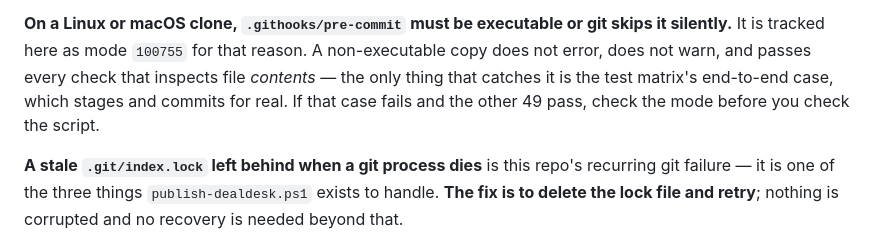
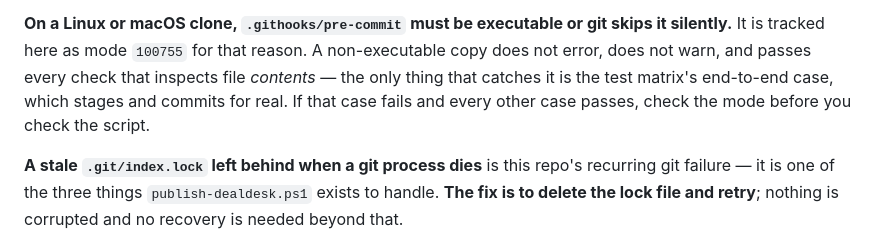
Before and after one commit to RobbinsAnalytics/cascadia-dealdesk, a Markdown page: CLAUDE.md, the part around the change. Rendered like a GitHub page.

Commit message:
Retire guard-layer sentences the 2026-10-14 rollout outdated
CLAUDE.md said that if the matrix's end-to-end case fails 'and the other 49
pass', check the mode first. The matrix has 51 cases since v3.1.0
(2026-10-14); the sentence now says 'every other case passes' and restates no
count.

Documentation only: nothing under .githooks/, .claude/hooks/ or src/ changed,
no freeze.toml protected-path entry changed. hook_test_matrix.py run here after
the edit: 51 of 51 cases behaved as declared. On branch fix/stale-guard-sentences;
not merged, Aaron reads the report first. Parking lot 15l, extended by the
Brief 3a report.

Co-Authored-By: Claude Fable 5.1 <noreply@anthropic.com>

```diff
--- a/CLAUDE.md
+++ b/CLAUDE.md
@@ -61,8 +61,8 @@ behave as declared; it uses a throwaway repo and takes about a second.
 skips it silently.** It is tracked here as mode `100755` for that reason. A
 non-executable copy does not error, does not warn, and passes every check that
 inspects file *contents* — the only thing that catches it is the test matrix's
-end-to-end case, which stages and commits for real. If that case fails and the
-other 49 pass, check the mode before you check the script.
+end-to-end case, which stages and commits for real. If that case fails and every
+other case passes, check the mode before you check the script.
 
 **A stale `.git/index.lock` left behind when a git process dies** is this repo's
 recurring git failure — it is one of the three things `publish-dealdesk.ps1`
```
